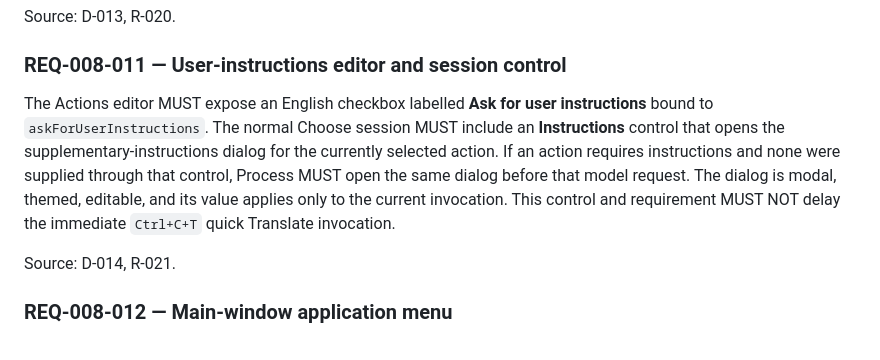
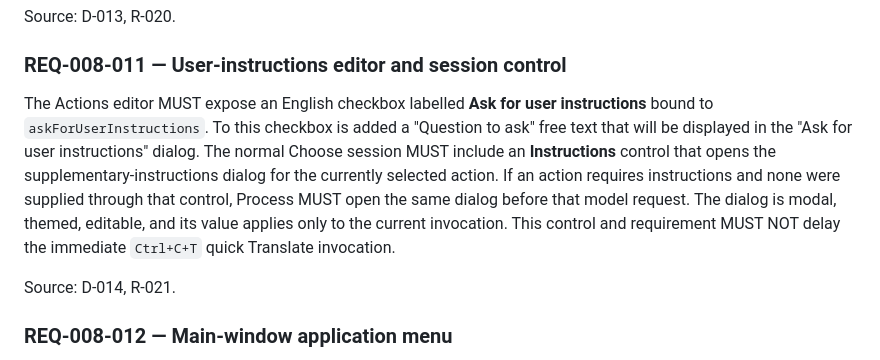
Before and after one commit to odahan/TextAid, a Markdown page: Specs/008-settings-localization/SPEC-008.md, the part around the change. GitHub-like rendering.

Commit message:
LOT 008 modification

```diff
--- a/Specs/008-settings-localization/SPEC-008.md
+++ b/Specs/008-settings-localization/SPEC-008.md
@@ -85,7 +85,7 @@ Source: D-013, R-020.
 
 ### REQ-008-011 — User-instructions editor and session control
 
-The Actions editor MUST expose an English checkbox labelled **Ask for user instructions** bound to `askForUserInstructions`. The normal Choose session MUST include an **Instructions** control that opens the supplementary-instructions dialog for the currently selected action. If an action requires instructions and none were supplied through that control, Process MUST open the same dialog before that model request. The dialog is modal, themed, editable, and its value applies only to the current invocation. This control and requirement MUST NOT delay the immediate `Ctrl+C+T` quick Translate invocation.
+The Actions editor MUST expose an English checkbox labelled **Ask for user instructions** bound to `askForUserInstructions`. To this checkbox is added a "Question to ask" free text that will be displayed in the "Ask for user instructions" dialog. The normal Choose session MUST include an **Instructions** control that opens the supplementary-instructions dialog for the currently selected action. If an action requires instructions and none were supplied through that control, Process MUST open the same dialog before that model request. The dialog is modal, themed, editable, and its value applies only to the current invocation. This control and requirement MUST NOT delay the immediate `Ctrl+C+T` quick Translate invocation.
 
 Source: D-014, R-021.
 
```
